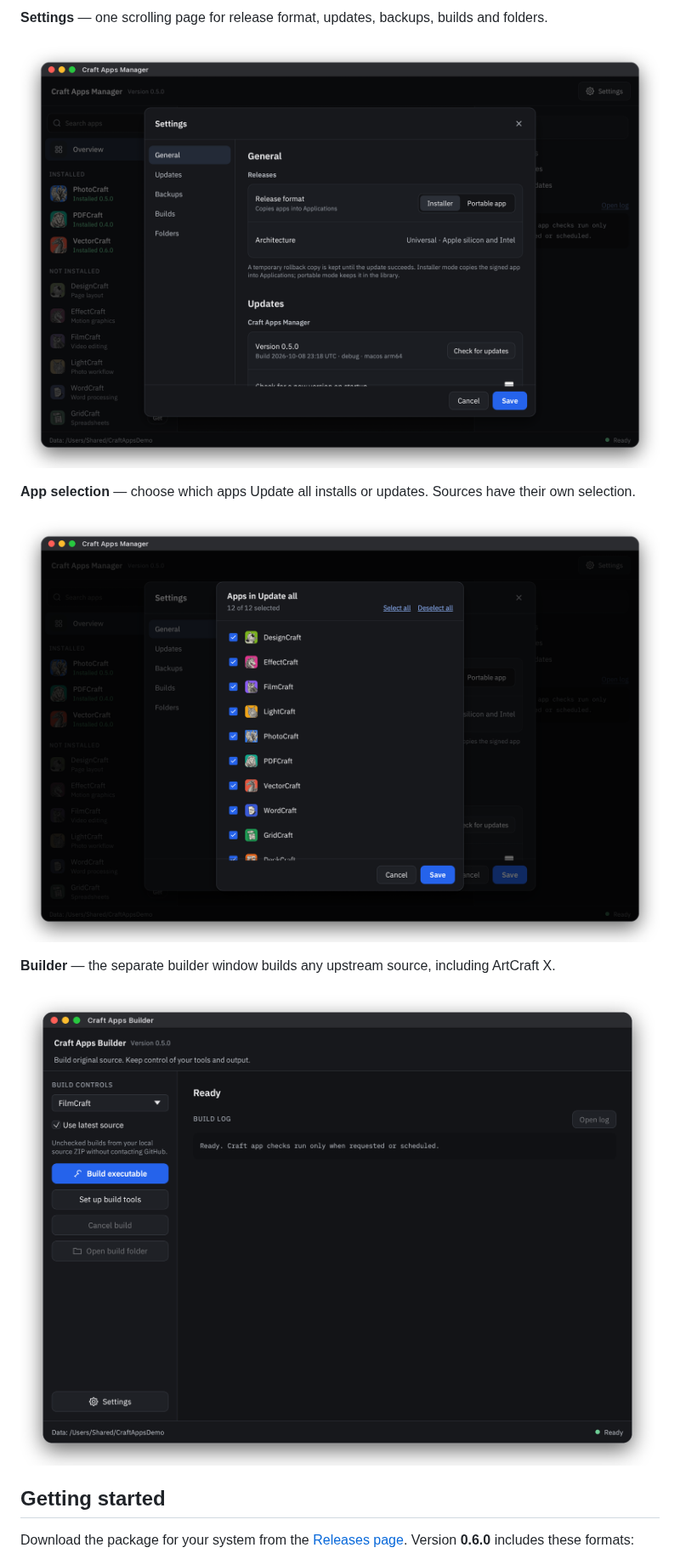
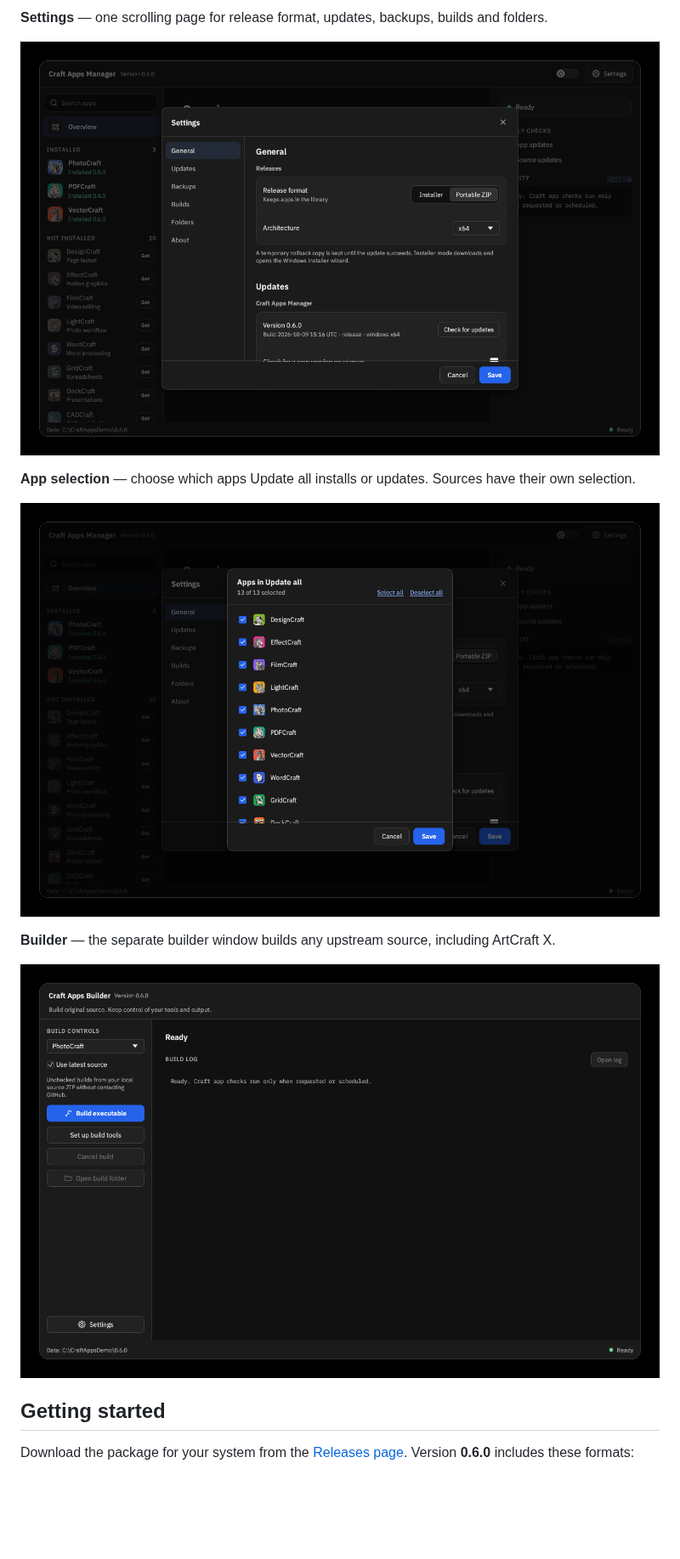
Before and after one commit to CryptoKey98/craft-apps-manager, a Markdown page: README.md, the part around one of its changes. Shown at 85% size. GitHub-like rendering; pictures changed too: docs/images/app-selection.png, docs/images/builder.png, docs/images/settings.png; folded sections open; blank space fills up the shorter version.

```diff
--- a/README.md
+++ b/README.md
@@ -27,15 +27,15 @@ Screenshots show the macOS 0.5.0 release with a demo library.
 
 **Settings** — one scrolling page for release format, updates, backups, builds and folders.
 
-![Settings](docs/images/settings.png?v=0.5.0)
+![Settings](docs/images/settings.png?v=0.6.0)
 
 **App selection** — choose which apps Update all installs or updates. Sources have their own selection.
 
-![Choose apps for Update all](docs/images/app-selection.png?v=0.5.0)
+![Choose apps for Update all](docs/images/app-selection.png?v=0.6.0)
 
 **Builder** — the separate builder window builds any upstream source, including ArtCraft X.
 
-![Craft Apps Builder](docs/images/builder.png?v=0.5.0)
+![Craft Apps Builder](docs/images/builder.png?v=0.6.0)
 
 </details>
 
```
Also changed, not shown: other parts of README.md (+4 -4 lines), docs/images/install.png, docs/images/main.png, docs/images/overview.png.
